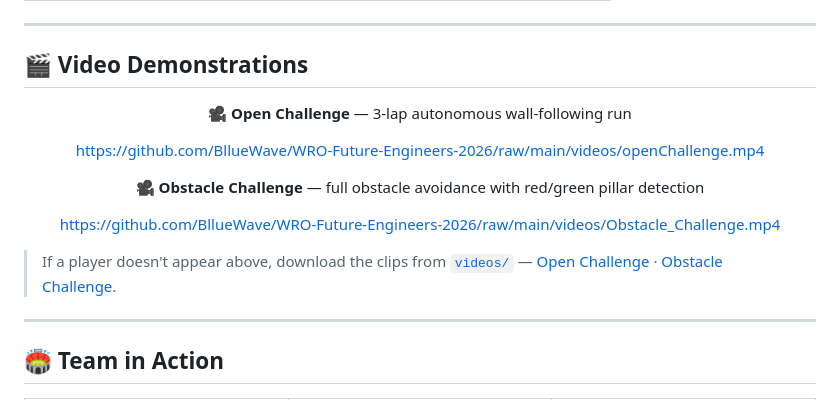
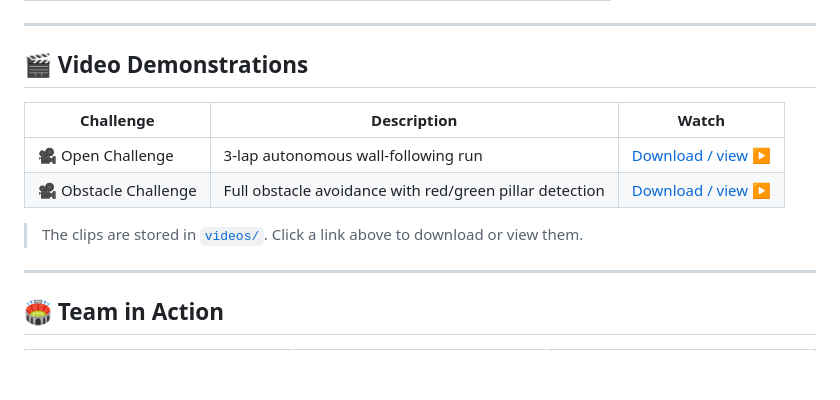
Before and after one commit to BllueWave/WRO-Future-Engineers-2026, a Markdown page: README.md, the part around the change. Drawn GitHub-style; blank space fills up the shorter version.

Commit message:
Use clean download links for demo videos

```diff
--- a/README.md
+++ b/README.md
@@ -283,19 +283,12 @@ Several tests were conducted to ensure reliable performance:
 
 ## 🎬 Video Demonstrations
 
-<div align="center">
+| Challenge | Description | Watch |
+|-----------|-------------|-------|
+| 🎥 Open Challenge | 3-lap autonomous wall-following run | [Download / view ▶](videos/openChallenge.mp4) |
+| 🎥 Obstacle Challenge | Full obstacle avoidance with red/green pillar detection | [Download / view ▶](videos/Obstacle_Challenge.mp4) |
 
-**🎥 Open Challenge** — 3-lap autonomous wall-following run
-
-https://github.com/BllueWave/WRO-Future-Engineers-2026/raw/main/videos/openChallenge.mp4
-
-**🎥 Obstacle Challenge** — full obstacle avoidance with red/green pillar detection
-
-https://github.com/BllueWave/WRO-Future-Engineers-2026/raw/main/videos/Obstacle_Challenge.mp4
-
-</div>
-
-> If a player doesn't appear above, download the clips from [`videos/`](videos/) — [Open Challenge](videos/openChallenge.mp4) · [Obstacle Challenge](videos/Obstacle_Challenge.mp4).
+> The clips are stored in [`videos/`](videos/). Click a link above to download or view them.
 
 ---
 
```
